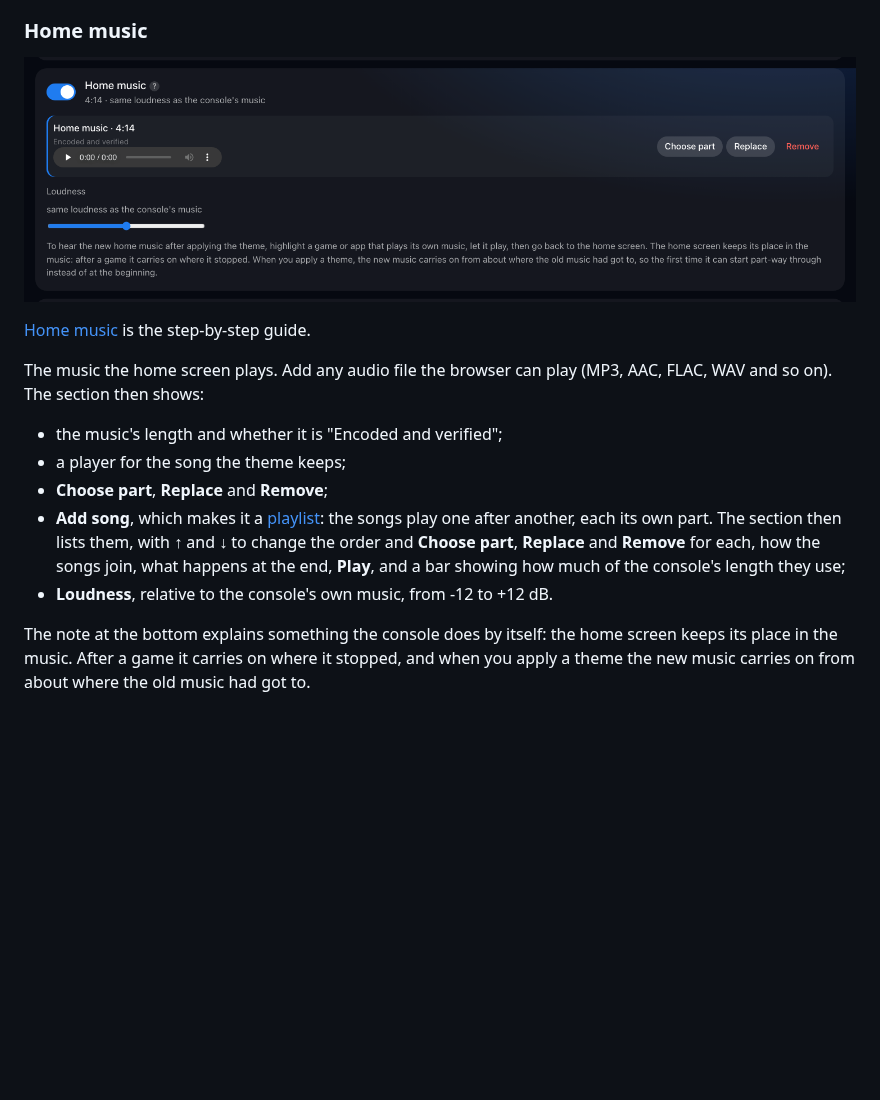
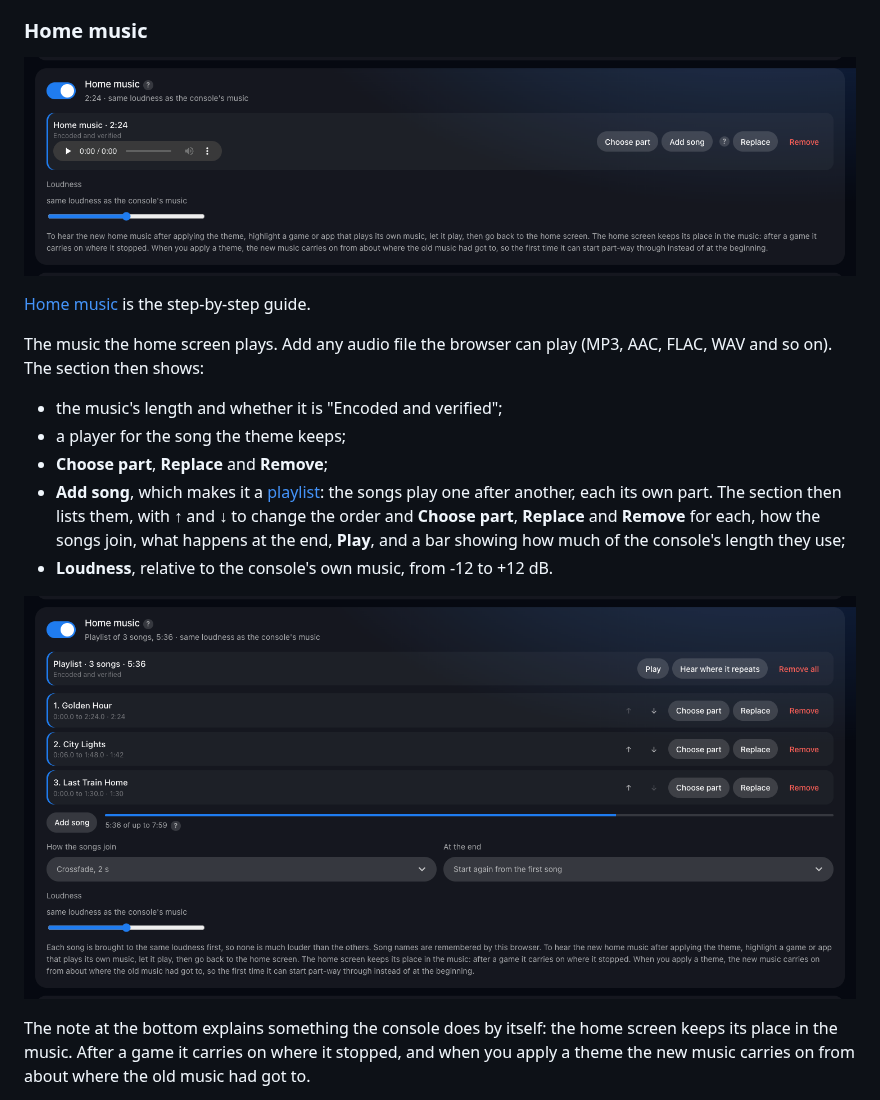
Before and after one commit to Blaze414/ps5-theme, a Markdown page: docs/manager.md, the part around the change. GitHub-like rendering; pictures changed too: docs/screenshots/home-music-playlist.png (added), docs/screenshots/home-music.png; blank space fills up the shorter version.

```diff
--- a/docs/manager.md
+++ b/docs/manager.md
@@ -160,6 +160,8 @@ The music the home screen plays. Add any audio file the browser can play
   the end, **Play**, and a bar showing how much of the console's length they
   use;
 - **Loudness**, relative to the console's own music, from -12 to +12 dB.
+
+![A playlist of three songs in the home music section](screenshots/home-music-playlist.png)
 
 The note at the bottom explains something the console does by itself: the
 home screen keeps its place in the music. After a game it carries on where it
```
Also changed, not shown: docs/home-music.md (+7 -2 lines), docs/screenshots/playlist-song.png (added).
